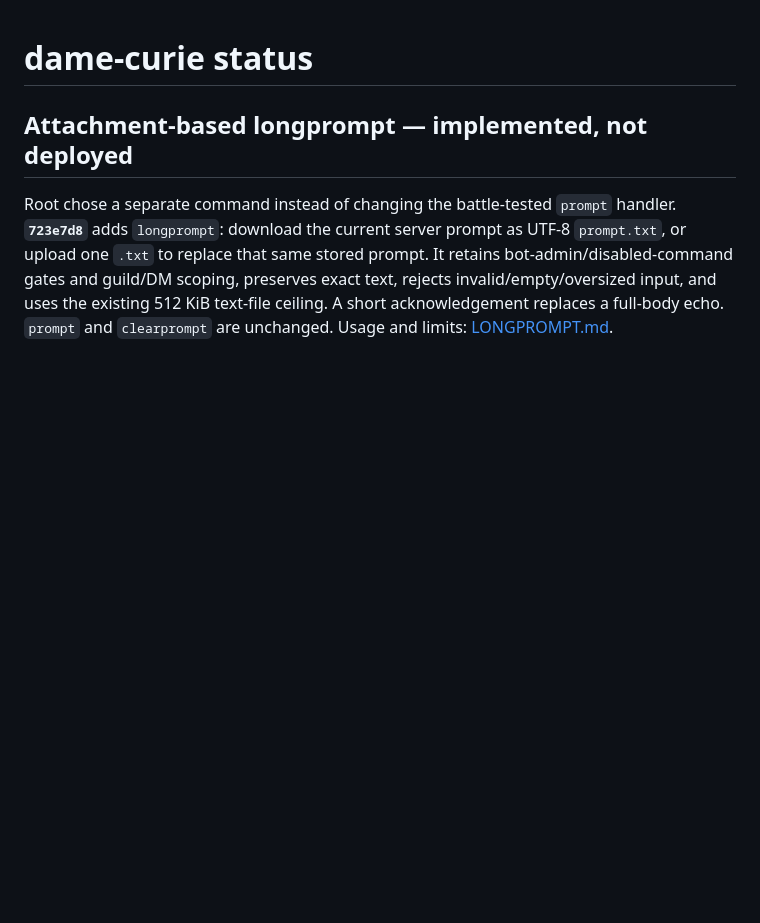
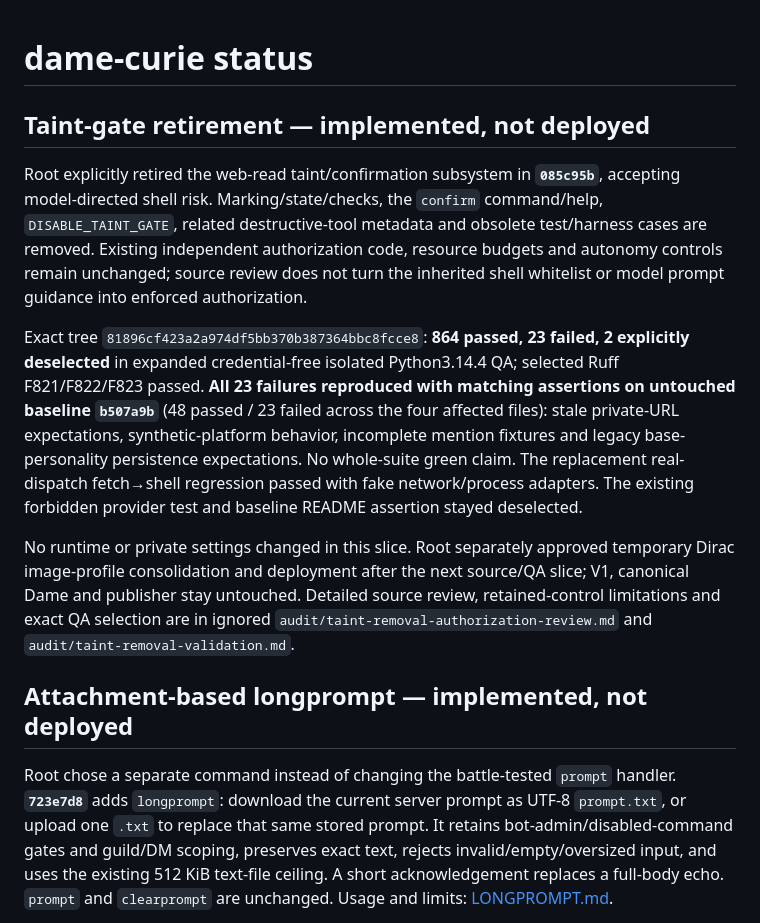
Before and after one commit to donpimponnousacondom-afk/dame-curie, a Markdown page: docs/STATUS.md, the part around the change. Drawn GitHub-style; blank space fills up the shorter version.

Commit message:
Record baseline-controlled taint retirement acceptance

```diff
--- a/docs/STATUS.md
+++ b/docs/STATUS.md
@@ -1,4 +1,12 @@
 # dame-curie status
+
+## Taint-gate retirement — implemented, not deployed
+
+Root explicitly retired the web-read taint/confirmation subsystem in **`085c95b`**, accepting model-directed shell risk. Marking/state/checks, the `confirm` command/help, `DISABLE_TAINT_GATE`, related destructive-tool metadata and obsolete test/harness cases are removed. Existing independent authorization code, resource budgets and autonomy controls remain unchanged; source review does not turn the inherited shell whitelist or model prompt guidance into enforced authorization.
+
+Exact tree `81896cf423a2a974df5bb370b387364bbc8fcce8`: **864 passed, 23 failed, 2 explicitly deselected** in expanded credential-free isolated Python3.14.4 QA; selected Ruff F821/F822/F823 passed. **All 23 failures reproduced with matching assertions on untouched baseline `b507a9b`** (48 passed / 23 failed across the four affected files): stale private-URL expectations, synthetic-platform behavior, incomplete mention fixtures and legacy base-personality persistence expectations. No whole-suite green claim. The replacement real-dispatch fetch→shell regression passed with fake network/process adapters. The existing forbidden provider test and baseline README assertion stayed deselected.
+
+No runtime or private settings changed in this slice. Root separately approved temporary Dirac image-profile consolidation and deployment after the next source/QA slice; V1, canonical Dame and publisher stay untouched. Detailed source review, retained-control limitations and exact QA selection are in ignored `audit/taint-removal-authorization-review.md` and `audit/taint-removal-validation.md`.
 
 ## Attachment-based longprompt — implemented, not deployed
 
```
